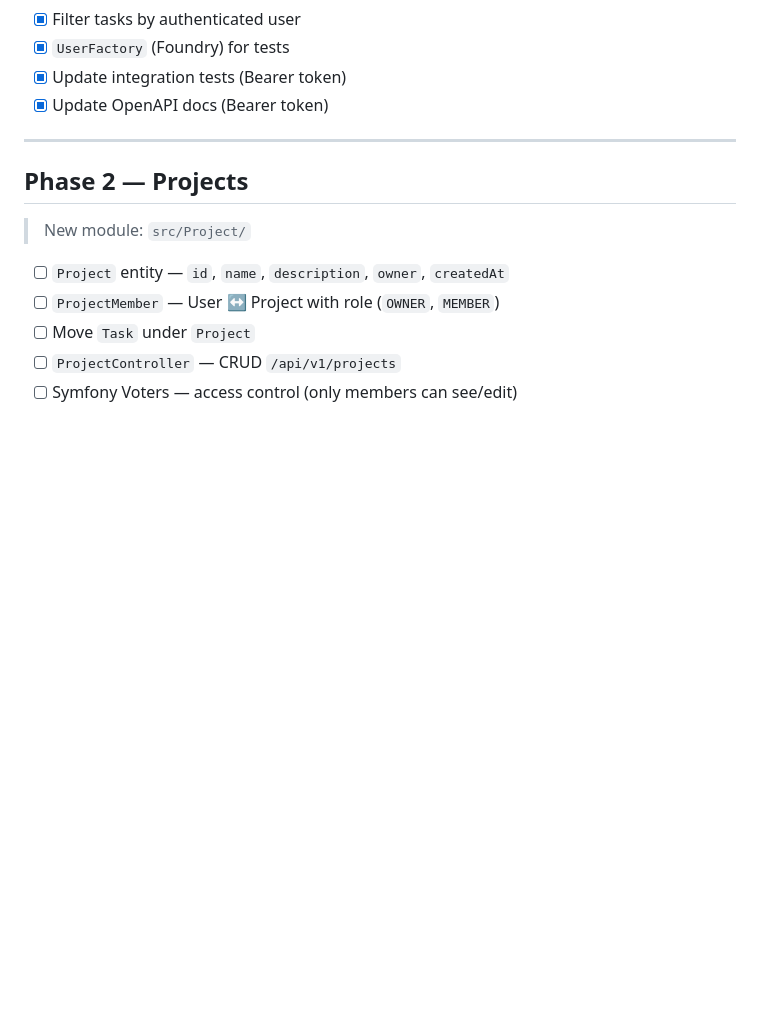
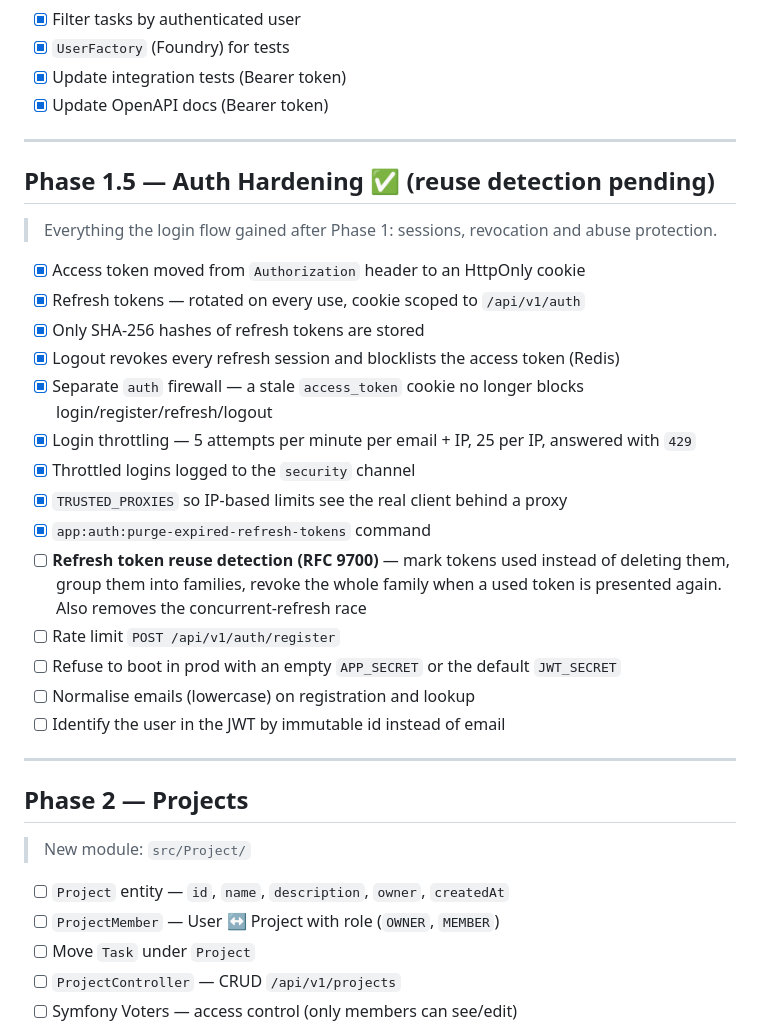
Before and after one commit to NikitaSomik/symfony-todo-app, a Markdown page: docs/roadmap.md, the part around the change. GitHub-like rendering; blank space fills up the shorter version.

Commit message:
docs: add auth hardening phase to roadmap

```diff
--- a/docs/roadmap.md
+++ b/docs/roadmap.md
@@ -122,6 +122,27 @@ Phase 5: CQRS (where justified)
 
 ---
 
+## Phase 1.5 — Auth Hardening ✅ (reuse detection pending)
+
+> Everything the login flow gained after Phase 1: sessions, revocation and abuse protection.
+
+- [x] Access token moved from `Authorization` header to an HttpOnly cookie
+- [x] Refresh tokens — rotated on every use, cookie scoped to `/api/v1/auth`
+- [x] Only SHA-256 hashes of refresh tokens are stored
+- [x] Logout revokes every refresh session and blocklists the access token (Redis)
+- [x] Separate `auth` firewall — a stale `access_token` cookie no longer blocks login/register/refresh/logout
+- [x] Login throttling — 5 attempts per minute per email + IP, 25 per IP, answered with `429`
+- [x] Throttled logins logged to the `security` channel
+- [x] `TRUSTED_PROXIES` so IP-based limits see the real client behind a proxy
+- [x] `app:auth:purge-expired-refresh-tokens` command
+- [ ] **Refresh token reuse detection (RFC 9700)** — mark tokens used instead of deleting them, group them into families, revoke the whole family when a used token is presented again. Also removes the concurrent-refresh race
+- [ ] Rate limit `POST /api/v1/auth/register`
+- [ ] Refuse to boot in prod with an empty `APP_SECRET` or the default `JWT_SECRET`
+- [ ] Normalise emails (lowercase) on registration and lookup
+- [ ] Identify the user in the JWT by immutable id instead of email
+
+---
+
 ## Phase 2 — Projects
 
 > New module: `src/Project/`
```
